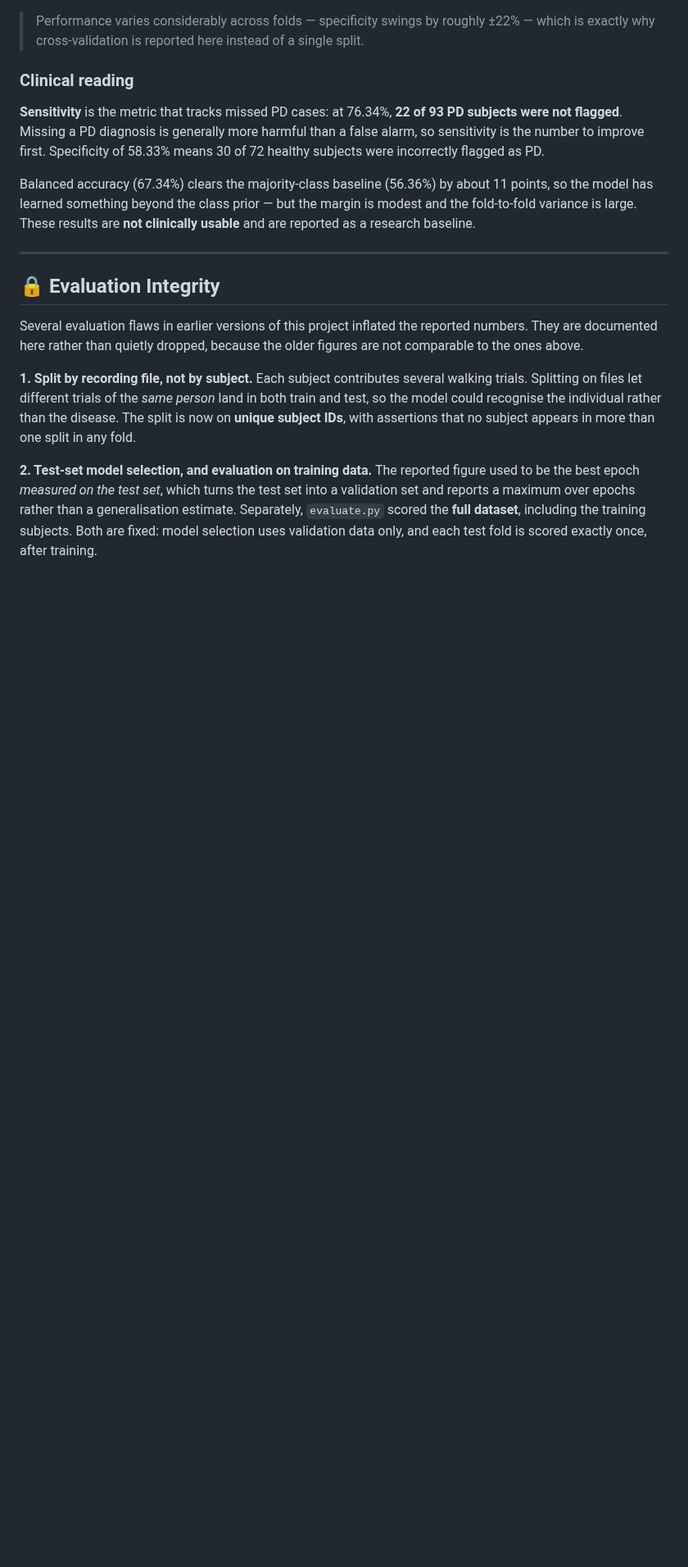
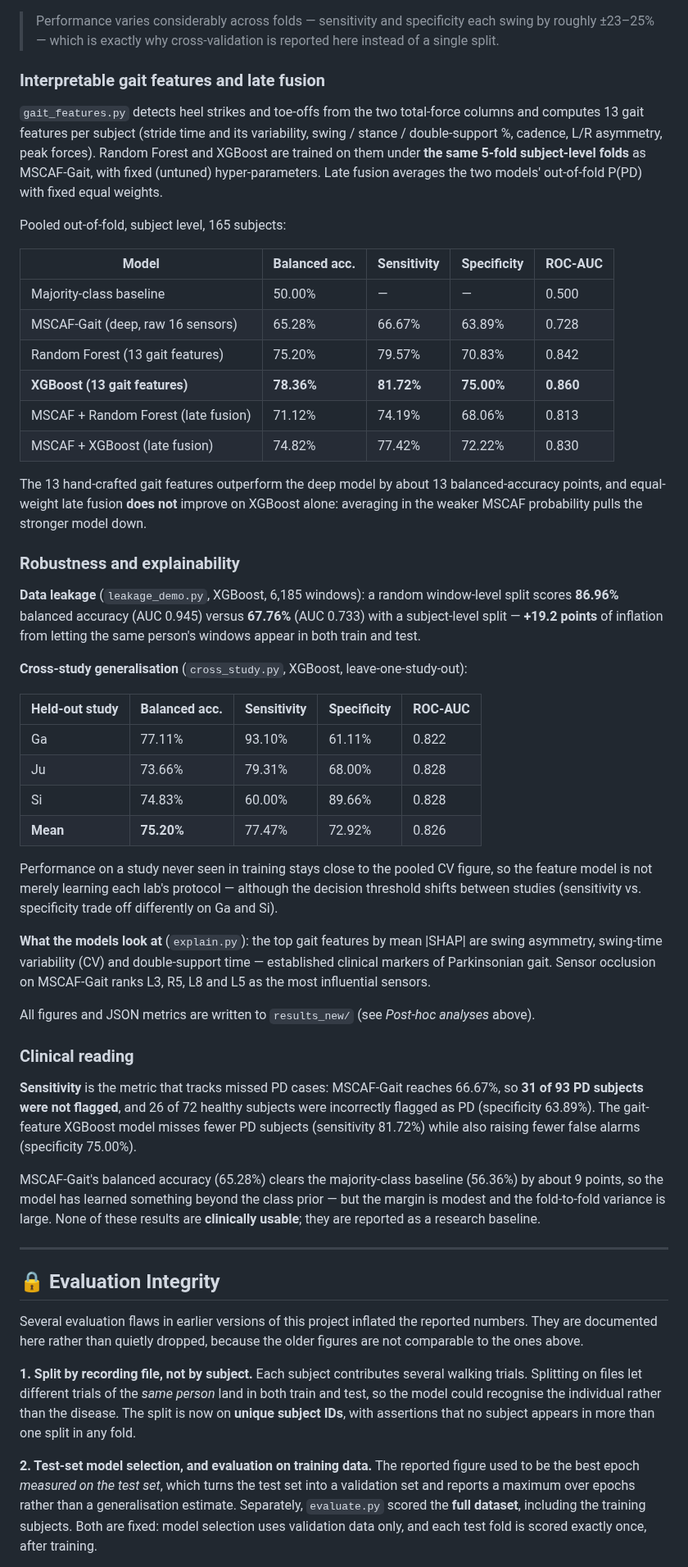
Before and after one commit to Gurkaran18/Foot-Pressure-Based-Abnormal-Gait-Recognition, a Markdown page: README.md, the part around one of its changes. Shown at 82% size. Drawn GitHub-style; blank space fills up the shorter version.

```diff
--- a/README.md
+++ b/README.md
@@ -283,13 +304,49 @@ Because each subject is held out exactly once, this is a single number over the
 
 ![Cross-validation summary](cv_summary.png)
 
-> Performance varies considerably across folds — specificity swings by roughly ±22% — which is exactly why cross-validation is reported here instead of a single split.
+> Performance varies considerably across folds — sensitivity and specificity each swing by roughly ±23–25% — which is exactly why cross-validation is reported here instead of a single split.
+
+### Interpretable gait features and late fusion
+
+`gait_features.py` detects heel strikes and toe-offs from the two total-force columns and computes 13 gait features per subject (stride time and its variability, swing / stance / double-support %, cadence, L/R asymmetry, peak forces). Random Forest and XGBoost are trained on them under **the same 5-fold subject-level folds** as MSCAF-Gait, with fixed (untuned) hyper-parameters. Late fusion averages the two models' out-of-fold P(PD) with fixed equal weights.
+
+Pooled out-of-fold, subject level, 165 subjects:
+
+| Model | Balanced acc. | Sensitivity | Specificity | ROC-AUC |
+|---|---|---|---|---|
+| Majority-class baseline | 50.00% | — | — | 0.500 |
+| MSCAF-Gait (deep, raw 16 sensors) | 65.28% | 66.67% | 63.89% | 0.728 |
+| Random Forest (13 gait features) | 75.20% | 79.57% | 70.83% | 0.842 |
+| **XGBoost (13 gait features)** | **78.36%** | **81.72%** | **75.00%** | **0.860** |
+| MSCAF + Random Forest (late fusion) | 71.12% | 74.19% | 68.06% | 0.813 |
+| MSCAF + XGBoost (late fusion) | 74.82% | 77.42% | 72.22% | 0.830 |
+
+The 13 hand-crafted gait features outperform the deep model by about 13 balanced-accuracy points, and equal-weight late fusion **does not** improve on XGBoost alone: averaging in the weaker MSCAF probability pulls the stronger model down.
+
+### Robustness and explainability
+
+**Data leakage** (`leakage_demo.py`, XGBoost, 6,185 windows): a random window-level split scores **86.96%** balanced accuracy (AUC 0.945) versus **67.76%** (AUC 0.733) with a subject-level split — **+19.2 points** of inflation from letting the same person's windows appear in both train and test.
+
+**Cross-study generalisation** (`cross_study.py`, XGBoost, leave-one-study-out):
+
+| Held-out study | Balanced acc. | Sensitivity | Specificity | ROC-AUC |
+|---|---|---|---|---|
+| Ga | 77.11% | 93.10% | 61.11% | 0.822 |
+| Ju | 73.66% | 79.31% | 68.00% | 0.828 |
+| Si | 74.83% | 60.00% | 89.66% | 0.828 |
+| **Mean** | **75.20%** | 77.47% | 72.92% | 0.826 |
+
+Performance on a study never seen in training stays close to the pooled CV figure, so the feature model is not merely learning each lab's protocol — although the decision threshold shifts between studies (sensitivity vs. specificity trade off differently on Ga and Si).
+
+**What the models look at** (`explain.py`): the top gait features by mean |SHAP| are swing asymmetry, swing-time variability (CV) and double-support time — established clinical markers of Parkinsonian gait. Sensor occlusion on MSCAF-Gait ranks L3, R5, L8 and L5 as the most influential sensors.
+
+All figures and JSON metrics are written to `results_new/` (see *Post-hoc analyses* above).
 
 ### Clinical reading
 
-**Sensitivity** is the metric that tracks missed PD cases: at 76.34%, **22 of 93 PD subjects were not flagged**. Missing a PD diagnosis is generally more harmful than a false alarm, so sensitivity is the number to improve first. Specificity of 58.33% means 30 of 72 healthy subjects were incorrectly flagged as PD.
+**Sensitivity** is the metric that tracks missed PD cases: MSCAF-Gait reaches 66.67%, so **31 of 93 PD subjects were not flagged**, and 26 of 72 healthy subjects were incorrectly flagged as PD (specificity 63.89%). The gait-feature XGBoost model misses fewer PD subjects (sensitivity 81.72%) while also raising fewer false alarms (specificity 75.00%).
 
-Balanced accuracy (67.34%) clears the majority-class baseline (56.36%) by about 11 points, so the model has learned something beyond the class prior — but the margin is modest and the fold-to-fold variance is large. These results are **not clinically usable** and are reported as a research baseline.
+MSCAF-Gait's balanced accuracy (65.28%) clears the majority-class baseline (56.36%) by about 9 points, so the model has learned something beyond the class prior — but the margin is modest and the fold-to-fold variance is large. None of these results are **clinically usable**; they are reported as a research baseline.
 
 ---
 
```
Also changed, not shown: other parts of README.md (+41 -19 lines), cv_summary.png.
